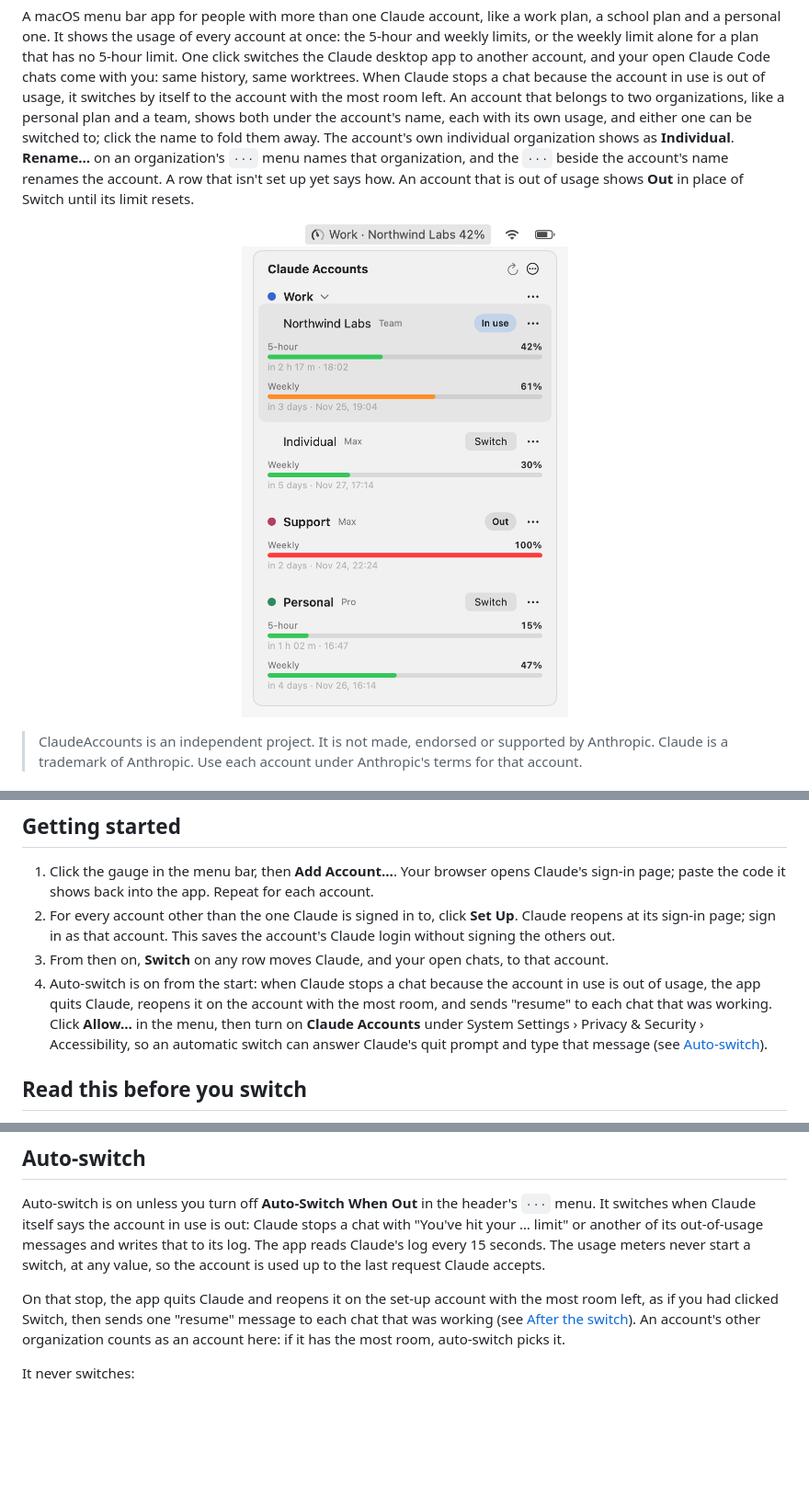
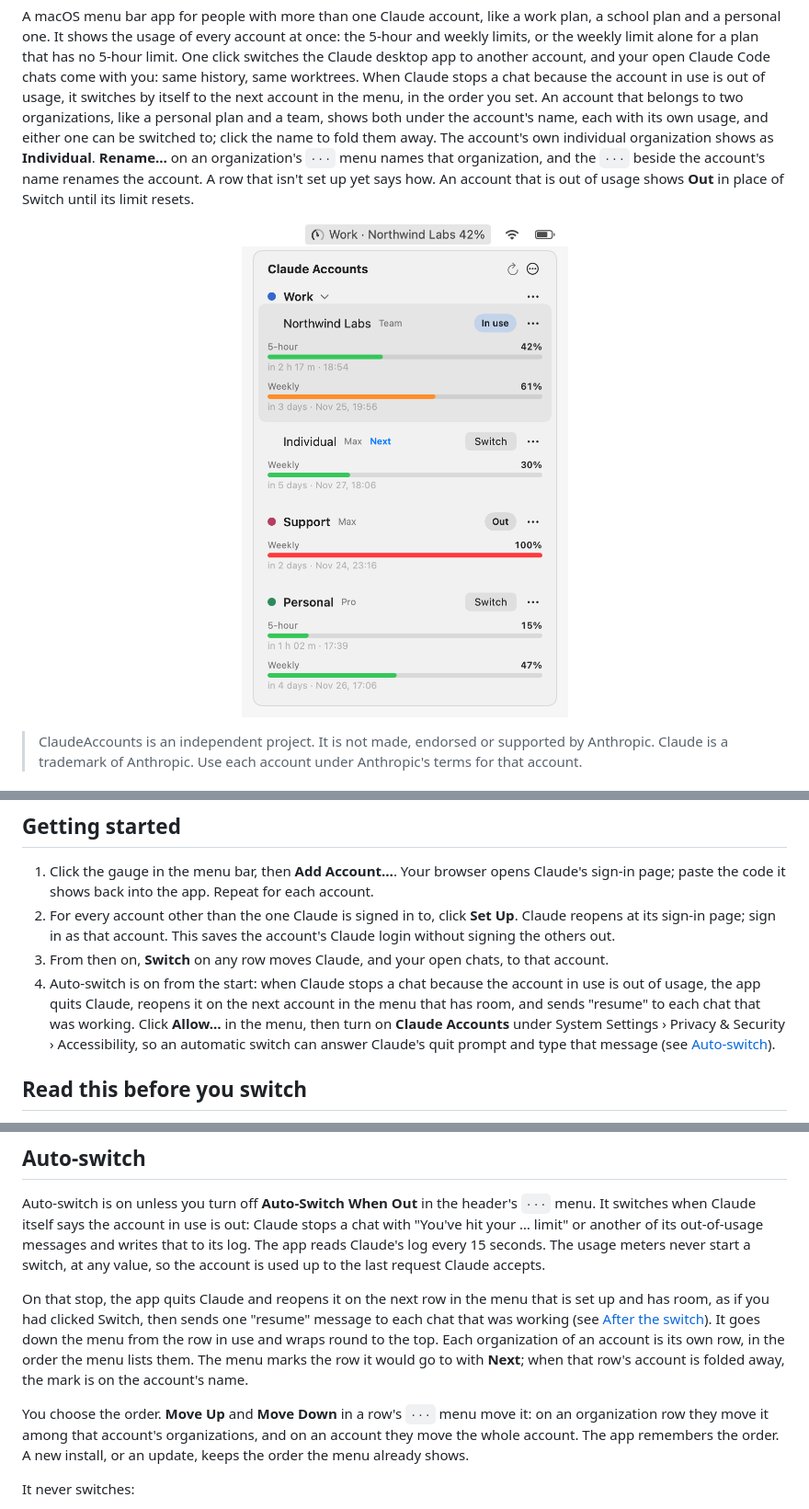
Before and after one commit to RohanNaga/ClaudeAccounts, a Markdown page: README.md, 3 parts joined by grey strips. Shown at 92% size. GitHub-like rendering; pictures changed too: docs/menu.png; blank space fills up the shorter version.

Commit message:
switch to the next row in the menu's order, and let rows move up or down

```diff
--- a/README.md
+++ b/README.md
@@ -13,7 +13,8 @@ once: the 5-hour and weekly limits, or the weekly limit alone for a plan that
 has no 5-hour limit. One click switches the Claude desktop app to another
 account, and your open Claude Code chats come with you: same history, same
 worktrees. When Claude stops a chat because the account in use is out of usage,
-it switches by itself to the account with the most room left. An account that
+it switches by itself to the next account in the menu, in the order you set.
+An account that
 belongs to two
 organizations, like a personal plan and a team, shows both under the account's
 name, each with its own usage, and either one can be switched to; click the
@@ -79,7 +80,7 @@ xattr -dr com.apple.quarantine "/Applications/Claude Accounts.app"
    that account.
 4. Auto-switch is on from the start: when Claude stops a chat because the
    account in use is out of usage, the app quits Claude, reopens it on the
-   account with the most room, and sends "resume" to each chat that was working. Click **Allow…** in the menu, then
+   next account in the menu that has room, and sends "resume" to each chat that was working. Click **Allow…** in the menu, then
    turn on **Claude Accounts** under System Settings › Privacy & Security ›
    Accessibility, so an automatic switch can answer Claude's quit prompt and
    type that message (see [Auto-switch](#auto-switch)).
@@ -160,11 +161,19 @@ out-of-usage messages and writes that to its log. The app reads Claude's log
 every 15 seconds. The usage meters never start a switch, at any value, so the
 account is used up to the last request Claude accepts.
 
-On that stop, the app quits Claude and reopens it on the set-up account with the
-most room left, as if you had clicked Switch, then sends one "resume" message
-to each chat that was working (see [After the switch](#after-the-switch)). An
-account's other organization counts as an account here: if it has the most
-room, auto-switch picks it.
+On that stop, the app quits Claude and reopens it on the next row in the menu
+that is set up and has room, as if you had clicked Switch, then sends one
+"resume" message to each chat that was working (see
+[After the switch](#after-the-switch)). It goes down the menu from the row in
+use and wraps round to the top. Each organization of an account is its own row,
+in the order the menu lists them. The menu marks the row it would go to with
+**Next**; when that row's account is folded away, the mark is on the account's
+name.
+
+You choose the order. **Move Up** and **Move Down** in a row's `···` menu move
+it: on an organization row they move it among that account's organizations, and
+on an account they move the whole account. The app remembers the order. A new
+install, or an update, keeps the order the menu already shows.
 
 It never switches:
 
```
Also changed, not shown: other parts of README.md (+2 -2 lines), 3 other files.
